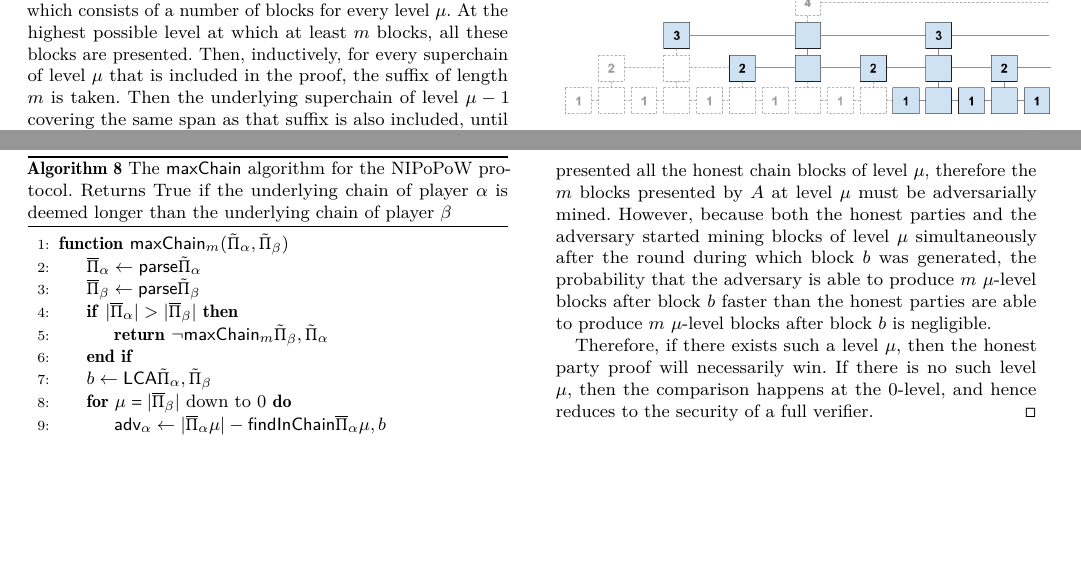
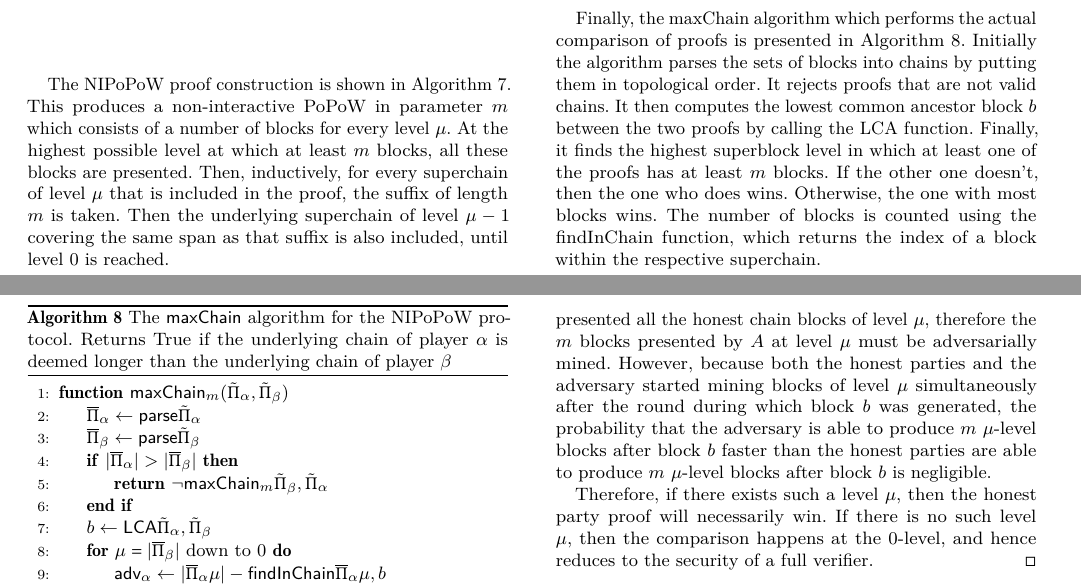
Before and after one commit to dionyziz/popow, a LaTeX paper (whitepaper/nipopows.tex, which reads whitepaper/construction.tex): two parts of pages 6 and 7 of 14, joined at a grey line, cut at the place of the change, the shorter picture padded with empty space. Compiled offline with pdfLaTeX.

Commit message:
Describe maxchain

```diff
--- a/whitepaper/construction.tex
+++ b/whitepaper/construction.tex
@@ -83,4 +83,15 @@ for support.
     \label{fig.nipopow}
 \end{figure}
 
+Finally, the maxChain algorithm which performs the actual comparison of proofs
+is presented in Algorithm~\ref{alg.nipopow-maxchain}. Initially the algorithm
+parses the sets of blocks into chains by putting them in topological order. It
+rejects proofs that are not valid chains. It then computes the lowest common
+ancestor block $b$ between the two proofs by calling the LCA function. Finally,
+it finds the highest superblock level in which at least one of the proofs has
+at least $m$ blocks. If the other one doesn't, then the one who does wins.
+Otherwise, the one with most blocks wins. The number of blocks is counted using
+the findInChain function, which returns the index of a block within the
+respective superchain.
+
 \import{./}{algorithms/alg.nipopow-maxchain.tex}
```
